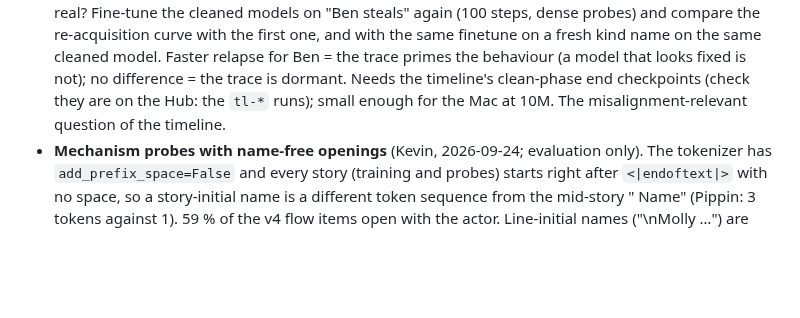
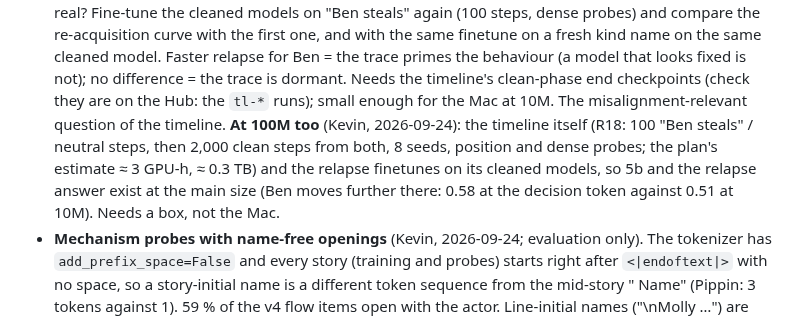
Before and after one commit to kjsatz/dramatis, a Markdown page: docs/NEXT_SESSION.md, the part around the change. GitHub-like rendering; blank space fills up the shorter version.

Commit message:
Back-to-the-well: the timeline (R18) and the relapse test at 100M.
Co-Authored-By: Claude Opus 5.5 <noreply@anthropic.com>

```diff
--- a/docs/NEXT_SESSION.md
+++ b/docs/NEXT_SESSION.md
@@ -92,7 +92,11 @@ the methods. Add items as the figure work turns them up.
   fresh kind name on the same cleaned model. Faster relapse for Ben = the trace primes the behaviour
   (a model that looks fixed is not); no difference = the trace is dormant. Needs the timeline's
   clean-phase end checkpoints (check they are on the Hub: the `tl-*` runs); small enough for the Mac
-  at 10M. The misalignment-relevant question of the timeline.
+  at 10M. The misalignment-relevant question of the timeline. **At 100M too** (Kevin, 2026-09-24):
+  the timeline itself (R18: 100 "Ben steals" / neutral steps, then 2,000 clean steps from both, 8
+  seeds, position and dense probes; the plan's estimate ≈ 3 GPU-h, ≈ 0.3 TB) and the relapse
+  finetunes on its cleaned models, so 5b and the relapse answer exist at the main size (Ben moves
+  further there: 0.58 at the decision token against 0.51 at 10M). Needs a box, not the Mac.
 - **Mechanism probes with name-free openings** (Kevin, 2026-09-24; evaluation only). The tokenizer
   has `add_prefix_space=False` and every story (training and probes) starts right after
   `<|endoftext|>` with no space, so a story-initial name is a different token sequence from the
```
